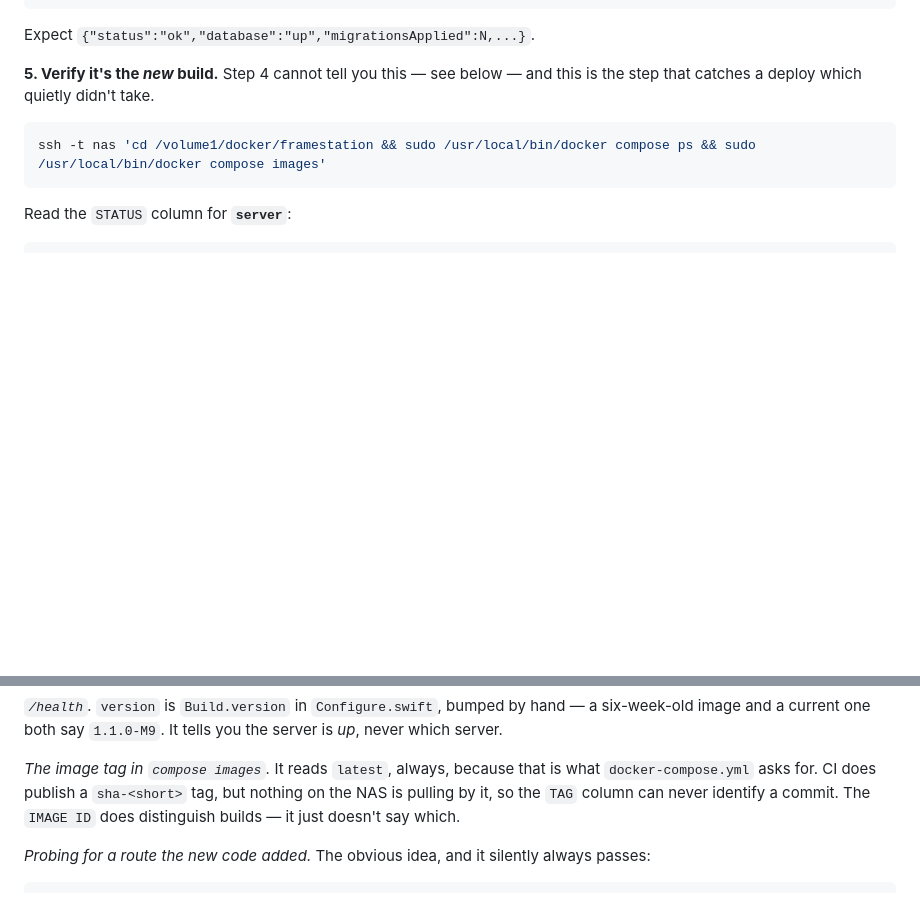
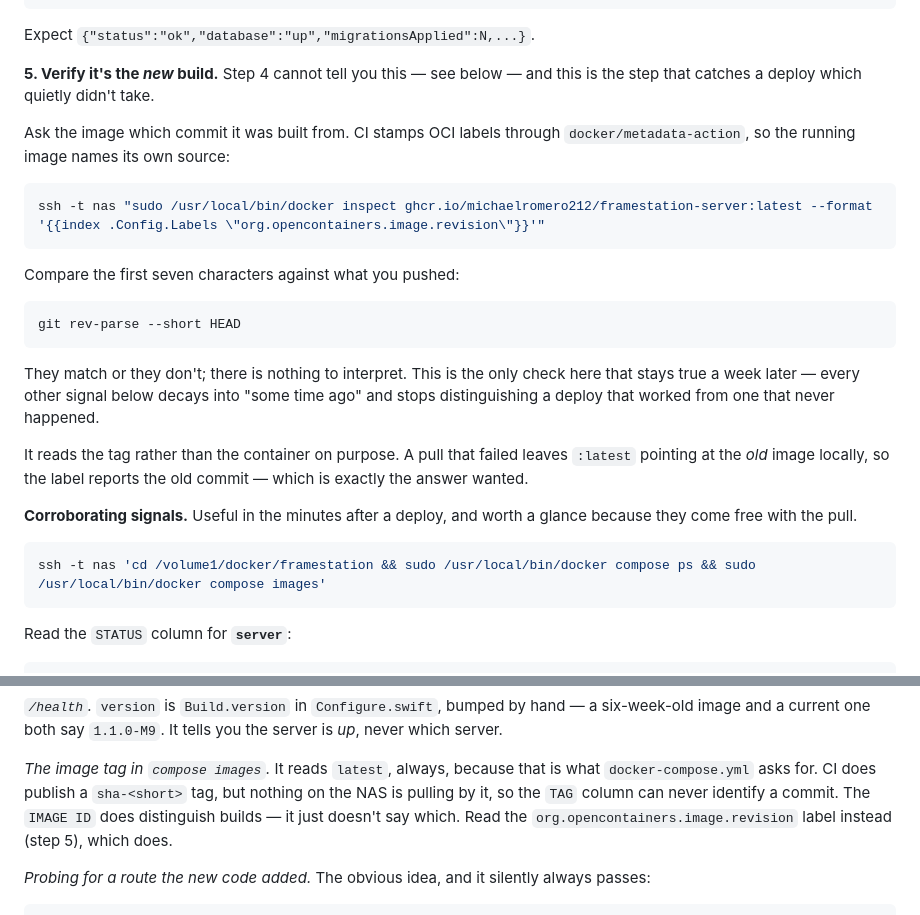
Before and after one commit to michaelromero212/synology-photos-station, a Markdown page: DEPLOY.md, 2 parts joined by grey strips. Rendered like a GitHub page; blank space fills up the shorter version.

Commit message:
DEPLOY.md: ask the image which commit it came from
Container age answers "was something deployed recently", which is only the
question on the day. A week later every signal reads "7 days ago" and stops
telling a deploy that worked apart from one that never happened — which is
the shape of the drift this file exists to prevent.

CI already stamps org.opencontainers.image.revision through
metadata-action, so the image names its own source. Verified against this
deploy: the label returned 88b050bb2106867cd292b18ee7e3cc93598ef548 for a
push of 88b050b. Compare seven characters, done.

Deliberately inspects the tag rather than the running container: a failed
pull leaves :latest pointing at the old image, so the label reports the old
commit — which is the answer wanted. Container age and the pull's
Pull-complete shape stay, demoted to corroboration.

Co-Authored-By: Claude Opus 5 <noreply@anthropic.com>

````diff
--- a/DEPLOY.md
+++ b/DEPLOY.md
@@ -52,6 +52,31 @@ Expect `{"status":"ok","database":"up","migrationsApplied":N,...}`.
 
 **5. Verify it's the *new* build.** Step 4 cannot tell you this — see below — and
 this is the step that catches a deploy which quietly didn't take.
+
+Ask the image which commit it was built from. CI stamps OCI labels through
+`docker/metadata-action`, so the running image names its own source:
+
+```bash
+ssh -t nas "sudo /usr/local/bin/docker inspect ghcr.io/michaelromero212/framestation-server:latest --format '{{index .Config.Labels \"org.opencontainers.image.revision\"}}'"
+```
+
+Compare the first seven characters against what you pushed:
+
+```bash
+git rev-parse --short HEAD
+```
+
+They match or they don't; there is nothing to interpret. This is the only check
+here that stays true a week later — every other signal below decays into "some
+time ago" and stops distinguishing a deploy that worked from one that never
+happened.
+
+It reads the tag rather than the container on purpose. A pull that failed leaves
+`:latest` pointing at the *old* image locally, so the label reports the old
+commit — which is exactly the answer wanted.
+
+**Corroborating signals.** Useful in the minutes after a deploy, and worth a
+glance because they come free with the pull.
 
 ```bash
 ssh -t nas 'cd /volume1/docker/framestation && sudo /usr/local/bin/docker compose ps && sudo /usr/local/bin/docker compose images'
@@ -235,7 +260,8 @@ server is *up*, never which server.
 *The image tag in `compose images`.* It reads `latest`, always, because that is
 what `docker-compose.yml` asks for. CI does publish a `sha-<short>` tag, but
 nothing on the NAS is pulling by it, so the `TAG` column can never identify a
-commit. The `IMAGE ID` does distinguish builds — it just doesn't say which.
+commit. The `IMAGE ID` does distinguish builds — it just doesn't say which. Read
+the `org.opencontainers.image.revision` label instead (step 5), which does.
 
 *Probing for a route the new code added.* The obvious idea, and it silently
 always passes:
````
